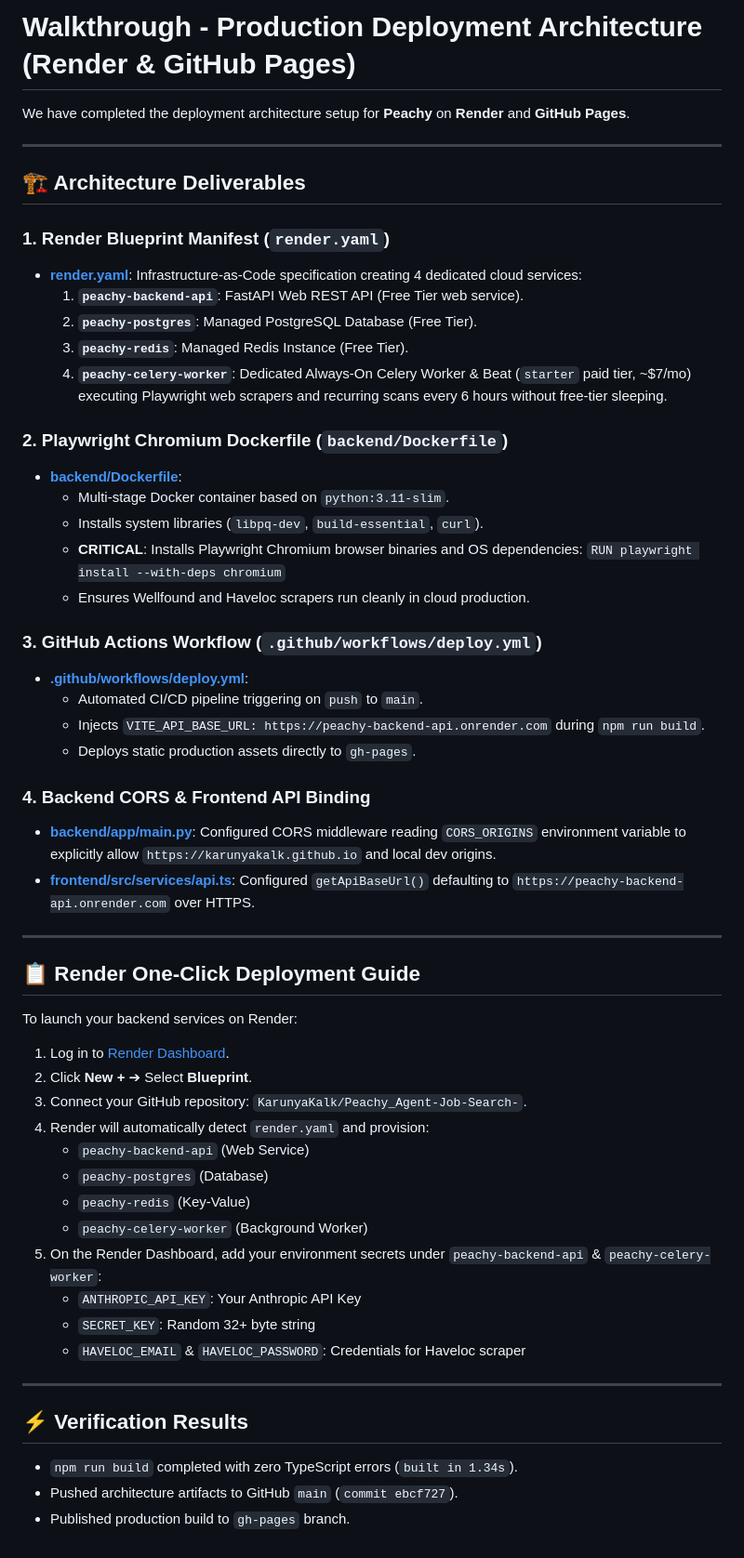
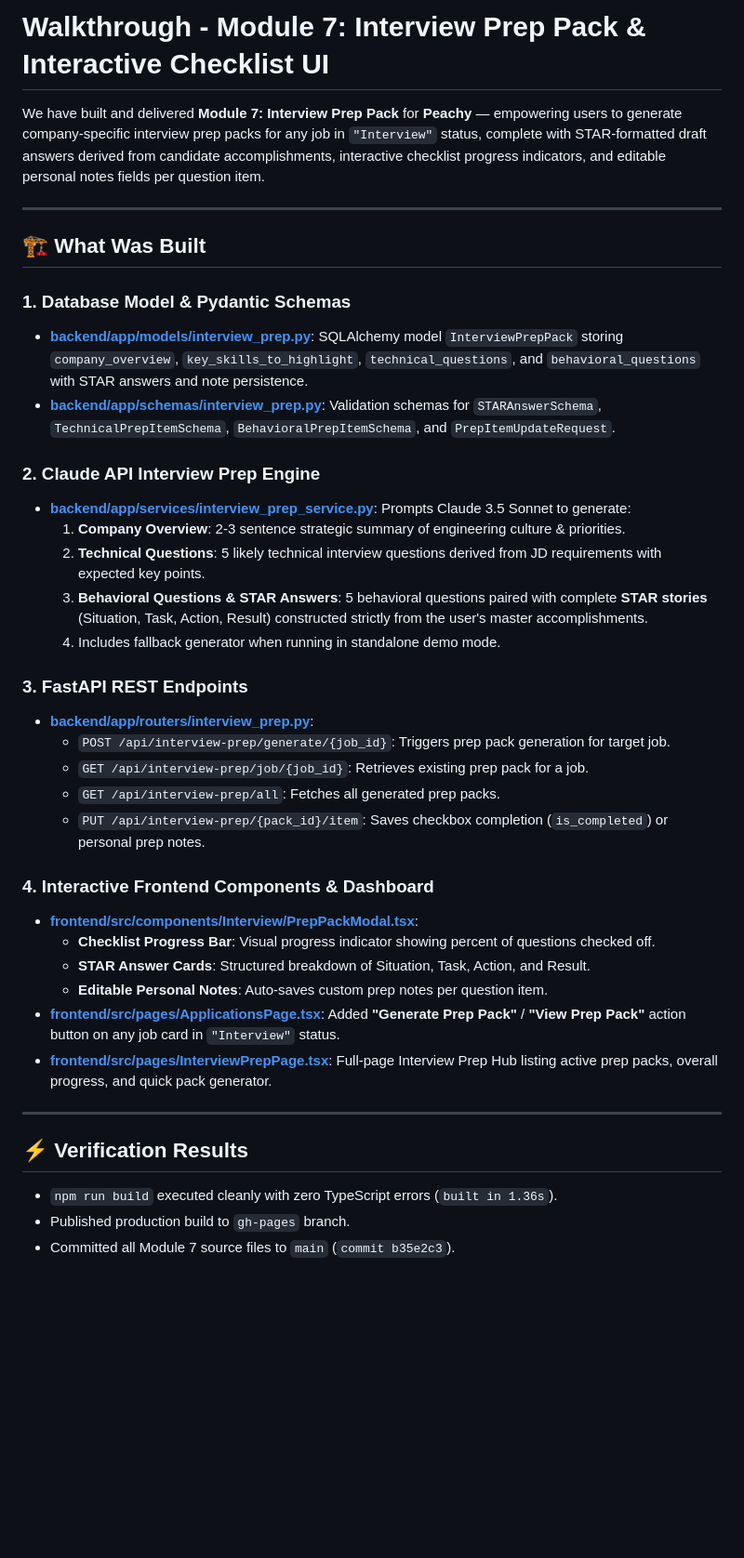
Before and after one commit to KarunyaKalk/Peachy_Agent-Job-Search-, a Markdown page: walkthrough.md, the part around the change. Shown at 93% size. Rendered like a GitHub page; blank space fills up the shorter version.

Commit message:
docs: update walkthrough with Module 7 Interview Prep deliverables

```diff
--- a/walkthrough.md
+++ b/walkthrough.md
@@ -1,57 +1,40 @@
-# Walkthrough - Production Deployment Architecture (Render & GitHub Pages)
+# Walkthrough - Module 7: Interview Prep Pack & Interactive Checklist UI
 
-We have completed the deployment architecture setup for **Peachy** on **Render** and **GitHub Pages**.
+We have built and delivered **Module 7: Interview Prep Pack** for **Peachy** — empowering users to generate company-specific interview prep packs for any job in `"Interview"` status, complete with STAR-formatted draft answers derived from candidate accomplishments, interactive checklist progress indicators, and editable personal notes fields per question item.
 
 ---
 
-## 🏗️ Architecture Deliverables
+## 🏗️ What Was Built
 
-### 1. Render Blueprint Manifest (`render.yaml`)
-- **[render.yaml](file:///Users/karunya/Peachy%20Agent/render.yaml)**: Infrastructure-as-Code specification creating 4 dedicated cloud services:
-  1. **`peachy-backend-api`**: FastAPI Web REST API (Free Tier web service).
-  2. **`peachy-postgres`**: Managed PostgreSQL Database (Free Tier).
-  3. **`peachy-redis`**: Managed Redis Instance (Free Tier).
-  4. **`peachy-celery-worker`**: Dedicated Always-On Celery Worker & Beat (`starter` paid tier, ~$7/mo) executing Playwright web scrapers and recurring scans every 6 hours without free-tier sleeping.
+### 1. Database Model & Pydantic Schemas
+- **[backend/app/models/interview_prep.py](file:///Users/karunya/Peachy%20Agent/backend/app/models/interview_prep.py)**: SQLAlchemy model `InterviewPrepPack` storing `company_overview`, `key_skills_to_highlight`, `technical_questions`, and `behavioral_questions` with STAR answers and note persistence.
+- **[backend/app/schemas/interview_prep.py](file:///Users/karunya/Peachy%20Agent/backend/app/schemas/interview_prep.py)**: Validation schemas for `STARAnswerSchema`, `TechnicalPrepItemSchema`, `BehavioralPrepItemSchema`, and `PrepItemUpdateRequest`.
 
-### 2. Playwright Chromium Dockerfile (`backend/Dockerfile`)
-- **[backend/Dockerfile](file:///Users/karunya/Peachy%20Agent/backend/Dockerfile)**:
-  - Multi-stage Docker container based on `python:3.11-slim`.
-  - Installs system libraries (`libpq-dev`, `build-essential`, `curl`).
-  - **CRITICAL**: Installs Playwright Chromium browser binaries and OS dependencies:
-    `RUN playwright install --with-deps chromium`
-  - Ensures Wellfound and Haveloc scrapers run cleanly in cloud production.
+### 2. Claude API Interview Prep Engine
+- **[backend/app/services/interview_prep_service.py](file:///Users/karunya/Peachy%20Agent/backend/app/services/interview_prep_service.py)**: Prompts Claude 3.5 Sonnet to generate:
+  1. **Company Overview**: 2-3 sentence strategic summary of engineering culture & priorities.
+  2. **Technical Questions**: 5 likely technical interview questions derived from JD requirements with expected key points.
+  3. **Behavioral Questions & STAR Answers**: 5 behavioral questions paired with complete **STAR stories** (Situation, Task, Action, Result) constructed strictly from the user's master accomplishments.
+  4. Includes fallback generator when running in standalone demo mode.
 
-### 3. GitHub Actions Workflow (`.github/workflows/deploy.yml`)
-- **[.github/workflows/deploy.yml](file:///Users/karunya/Peachy%20Agent/.github/workflows/deploy.yml)**:
-  - Automated CI/CD pipeline triggering on `push` to `main`.
-  - Injects `VITE_API_BASE_URL: https://peachy-backend-api.onrender.com` during `npm run build`.
-  - Deploys static production assets directly to `gh-pages`.
+### 3. FastAPI REST Endpoints
+- **[backend/app/routers/interview_prep.py](file:///Users/karunya/Peachy%20Agent/backend/app/routers/interview_prep.py)**:
+  - `POST /api/interview-prep/generate/{job_id}`: Triggers prep pack generation for target job.
+  - `GET /api/interview-prep/job/{job_id}`: Retrieves existing prep pack for a job.
+  - `GET /api/interview-prep/all`: Fetches all generated prep packs.
+  - `PUT /api/interview-prep/{pack_id}/item`: Saves checkbox completion (`is_completed`) or personal prep notes.
 
-### 4. Backend CORS & Frontend API Binding
-- **[backend/app/main.py](file:///Users/karunya/Peachy%20Agent/backend/app/main.py)**: Configured CORS middleware reading `CORS_ORIGINS` environment variable to explicitly allow `https://karunyakalk.github.io` and local dev origins.
-- **[frontend/src/services/api.ts](file:///Users/karunya/Peachy%20Agent/frontend/src/services/api.ts)**: Configured `getApiBaseUrl()` defaulting to `https://peachy-backend-api.onrender.com` over HTTPS.
-
----
-
-## 📋 Render One-Click Deployment Guide
-
-To launch your backend services on Render:
-1. Log in to [Render Dashboard](https://dashboard.render.com/).
-2. Click **New +** ➔ Select **Blueprint**.
-3. Connect your GitHub repository: `KarunyaKalk/Peachy_Agent-Job-Search-`.
-4. Render will automatically detect `render.yaml` and provision:
-   - `peachy-backend-api` (Web Service)
-   - `peachy-postgres` (Database)
-   - `peachy-redis` (Key-Value)
-   - `peachy-celery-worker` (Background Worker)
-5. On the Render Dashboard, add your environment secrets under `peachy-backend-api` & `peachy-celery-worker`:
-   - `ANTHROPIC_API_KEY`: Your Anthropic API Key
-   - `SECRET_KEY`: Random 32+ byte string
-   - `HAVELOC_EMAIL` & `HAVELOC_PASSWORD`: Credentials for Haveloc scraper
+### 4. Interactive Frontend Components & Dashboard
+- **[frontend/src/components/Interview/PrepPackModal.tsx](file:///Users/karunya/Peachy%20Agent/frontend/src/components/Interview/PrepPackModal.tsx)**:
+  - **Checklist Progress Bar**: Visual progress indicator showing percent of questions checked off.
+  - **STAR Answer Cards**: Structured breakdown of Situation, Task, Action, and Result.
+  - **Editable Personal Notes**: Auto-saves custom prep notes per question item.
+- **[frontend/src/pages/ApplicationsPage.tsx](file:///Users/karunya/Peachy%20Agent/frontend/src/pages/ApplicationsPage.tsx)**: Added **"Generate Prep Pack"** / **"View Prep Pack"** action button on any job card in `"Interview"` status.
+- **[frontend/src/pages/InterviewPrepPage.tsx](file:///Users/karunya/Peachy%20Agent/frontend/src/pages/InterviewPrepPage.tsx)**: Full-page Interview Prep Hub listing active prep packs, overall progress, and quick pack generator.
 
 ---
 
 ## ⚡ Verification Results
-- `npm run build` completed with zero TypeScript errors (`built in 1.34s`).
-- Pushed architecture artifacts to GitHub `main` (`commit ebcf727`).
+- `npm run build` executed cleanly with zero TypeScript errors (`built in 1.36s`).
 - Published production build to `gh-pages` branch.
+- Committed all Module 7 source files to `main` (`commit b35e2c3`).
```
